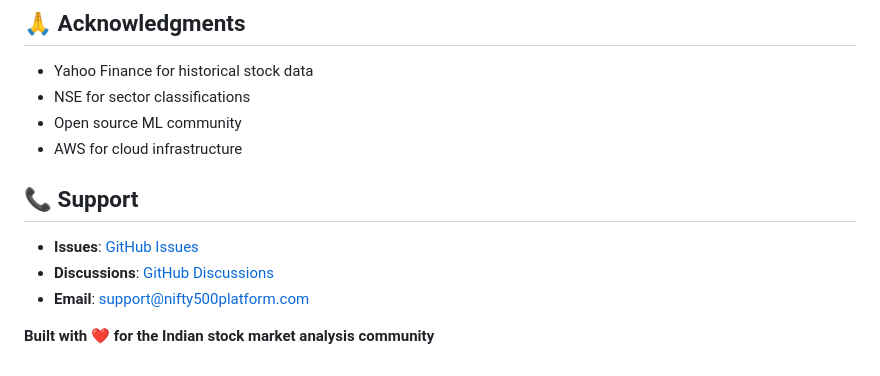
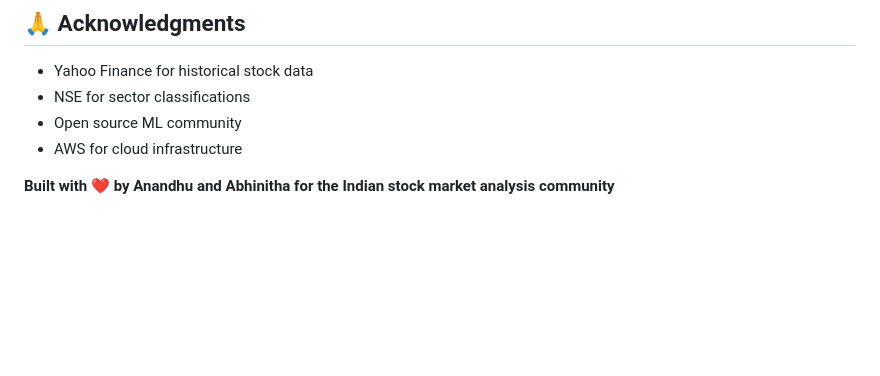
Before and after one commit to anandhu2311c/nifty500_perdiction_pipeline, a Markdown page: README.md, the part around the change. Drawn GitHub-style; blank space fills up the shorter version.

```diff
--- a/README.md
+++ b/README.md
@@ -341,10 +341,5 @@ This project is licensed under the MIT License - see the [LICENSE](LICENSE) file
 - Open source ML community
 - AWS for cloud infrastructure
 
-## 📞 Support
 
-- **Issues**: [GitHub Issues](https://github.com/username/nifty500-ml-platform/issues)
-- **Discussions**: [GitHub Discussions](https://github.com/username/nifty500-ml-platform/discussions)
-- **Email**: support@nifty500platform.com
-
-**Built with ❤️ for the Indian stock market analysis community**
+**Built with ❤️ by Anandhu and Abhinitha for the Indian stock market analysis community**
```
